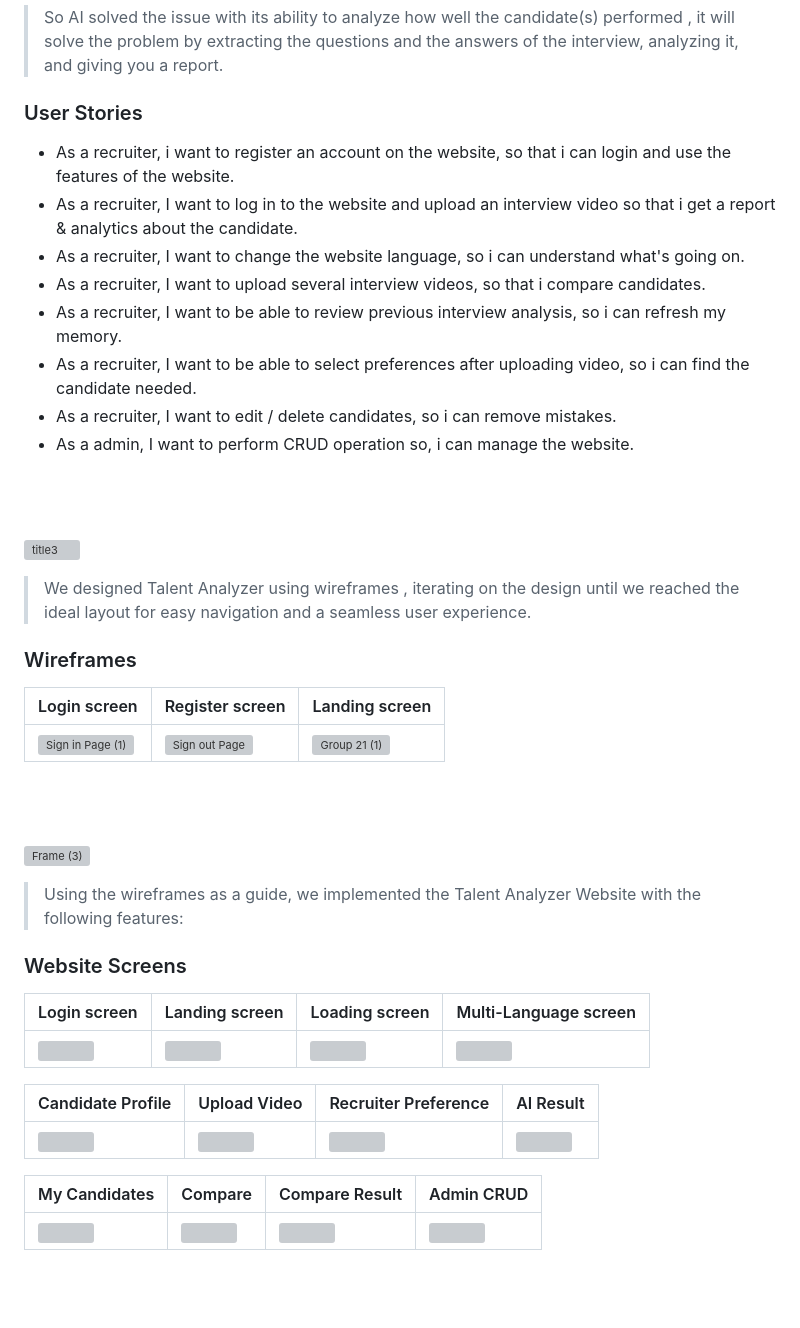
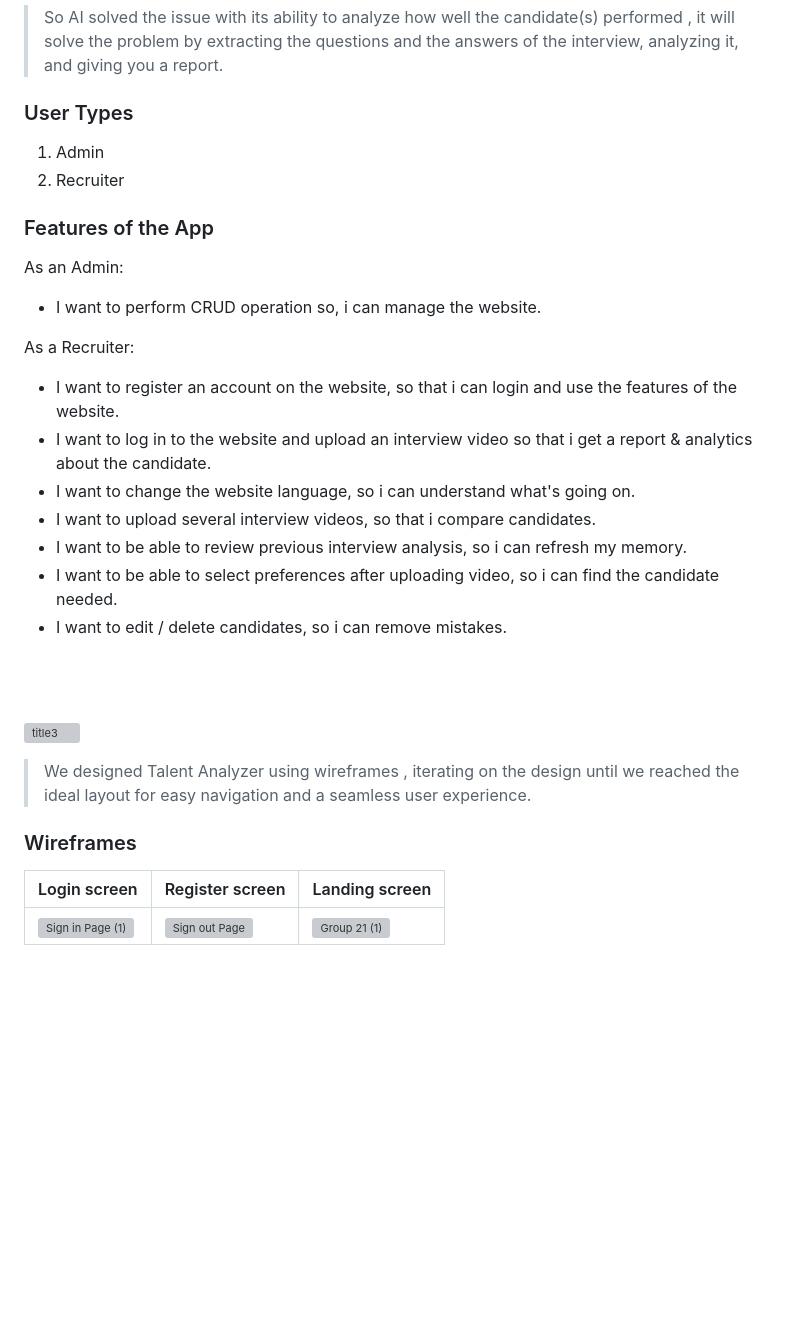
Before and after one commit to CharbelAllawi/Talent-Analyzer, a Markdown page: README.md, the part around one of its changes. GitHub-like rendering; blank space fills up the shorter version; grey boxes are pictures that could not be loaded.

Commit message:
ReadMe <> Re-Order

```diff
--- a/README.md
+++ b/README.md
@@ -13,15 +13,25 @@
 
 >So AI solved the issue with its ability to analyze how well the candidate(s) performed , it will solve the problem by extracting the questions and the answers of the interview, analyzing it, and giving you a report.
 
-### User Stories
-- As a recruiter, i want to register an account on the website, so that i can login and use the features of the website.
-- As a recruiter, I want to log in to the website and upload an interview video so that i get a report & analytics about the candidate.
-- As a recruiter, I want to change the website language, so i can understand what's going on.
-- As a recruiter, I want to upload several interview videos, so that i compare candidates.
-- As a recruiter, I want to be able to review previous interview analysis, so i can refresh my memory.
-- As a recruiter, I want to be able to select preferences after uploading video, so i can find the candidate needed.
-- As a recruiter, I want to edit / delete candidates, so i can remove mistakes.
-- As a admin, I want to perform CRUD operation so, i can manage the website.
+### User Types
+
+1. Admin
+2. Recruiter
+
+### Features of the App
+
+As an Admin:
+- I want to perform CRUD operation so, i can manage the website.
+
+As a Recruiter:
+- I want to register an account on the website, so that i can login and use the features of the website.
+- I want to log in to the website and upload an interview video so that i get a report & analytics about the candidate.
+- I want to change the website language, so i can understand what's going on.
+- I want to upload several interview videos, so that i compare candidates.
+- I want to be able to review previous interview analysis, so i can refresh my memory.
+- I want to be able to select preferences after uploading video, so i can find the candidate needed.
+- I want to edit / delete candidates, so i can remove mistakes.
+
 
 
 <br><br>
@@ -37,24 +47,3 @@
 |![Sign in Page (1)](https://github.com/CharbelAllawi/Talent-Analyzer/assets/108435865/d047c42c-02c5-4509-9860-ff6735dfd1df) |![Sign out Page](https://github.com/CharbelAllawi/Talent-Analyzer/assets/108435865/b9c186cf-3d35-40c5-8a61-17ebd4cff47c) |![Group 21 (1)](https://github.com/CharbelAllawi/Talent-Analyzer/assets/108435865/8243de63-a720-4474-ae68-ffdaaed9a82a)|
 
 
-<br><br>
-
-<!-- Implementation -->
-![Frame (3)](https://github.com/CharbelAllawi/Talent-Analyzer/assets/108435865/807aff20-a61d-4192-8072-de2c4cd70ab5)
-
-> Using the wireframes as a guide, we implemented the Talent Analyzer Website with the following features:
-
-### Website Screens
-
-| Login screen  | Landing screen | Loading screen |  Multi-Language screen |
-| ---| ---| ---| ---|
-|<img src="https://github.com/CharbelAllawi/Talent-Analyzer/assets/108435865/fde7e938-5171-41a5-8174-b30957b59ea9" width="250" height="150">|<img src="https://github.com/CharbelAllawi/Talent-Analyzer/assets/108435865/5df811d9-e34a-4b48-9a52-305d034f6e79" width="250" height="150">|<img src="https://github.com/CharbelAllawi/Talent-Analyzer/assets/108435865/7a6eab61-5966-40a1-b3d2-8412a58704f2" width="250" height="150">|<img src="https://github.com/CharbelAllawi/Talent-Analyzer/assets/108435865/25afe2c5-80e0-4ba0-8c32-f498a206e15e" width="250" height="150">|
-
-| Candidate Profile | Upload Video | Recruiter Preference | AI Result |
-| ---| ---| ---| ---|
-|<img src="https://github.com/CharbelAllawi/Talent-Analyzer/assets/108435865/18b83959-8650-4ba6-9fe8-3470d5e8e8e3" width="250" height="150">|<img src="https://github.com/CharbelAllawi/Talent-Analyzer/assets/108435865/d870d44a-a203-4867-8beb-5324c5437fe5" width="250" height="150">|<img src="https://github.com/CharbelAllawi/Talent-Analyzer/assets/108435865/c1a883d8-56c5-41af-821c-6c994618d9e5" width="250" height="150">|<img src="https://github.com/CharbelAllawi/Talent-Analyzer/assets/108435865/60a3482f-0d7a-4551-9da8-4d4b40f93c66" width="250" height="150">|
-
-| My Candidates| Compare | Compare Result | Admin CRUD |
-| ---| ---| ---| ---|
-|<img src="https://github.com/CharbelAllawi/Talent-Analyzer/assets/108435865/9774d373-d8fc-4dd1-8d81-13f063ae27e0" width="250" height="150">|<img src="https://github.com/CharbelAllawi/Talent-Analyzer/assets/108435865/02930642-bc48-4340-afaf-3038caf7fa39" width="250" height="150">|<img src="https://github.com/CharbelAllawi/Talent-Analyzer/assets/108435865/0d6f860f-4b4c-49d0-97e8-adcf87bb974d" width="250" height="150">|<img src="https://github.com/CharbelAllawi/Talent-Analyzer/assets/108435865/94ee3df6-c9b0-4883-ab6c-14ce87d94a1d" width="250" height="150">|
-
```
Also changed, not shown: other parts of README.md (+46 -24 lines).
